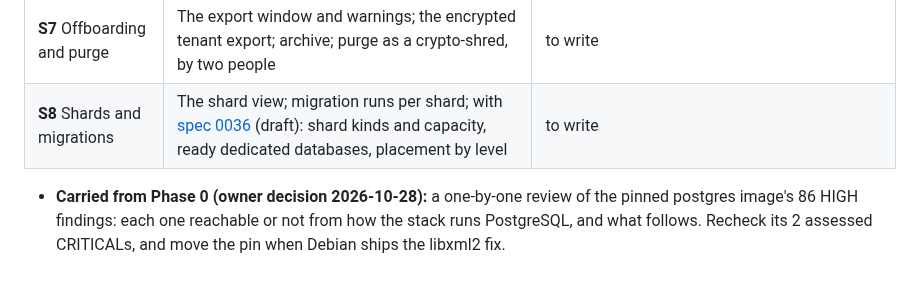
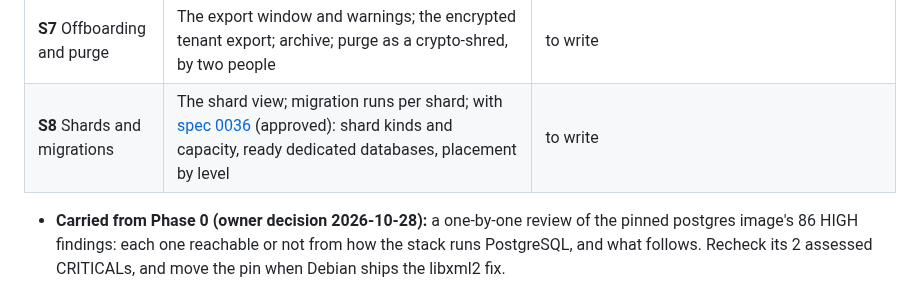
Before and after one commit to w1t3ack3r/univarse, a Markdown page: docs/18-roadmap.md, the part around the change. Drawn GitHub-style.

Commit message:
docs(platform): spec 0036 approved by the owner (#181)
Co-authored-by: Claude Opus 5.5 <noreply@anthropic.com>

```diff
--- a/docs/18-roadmap.md
+++ b/docs/18-roadmap.md
@@ -168,7 +168,7 @@ Each roadmap line checked against the repository, CI and the decision log.
 | **S5** Provisioning | **BullMQ** ([ADR-019](19-decision-log.md)); the resumable provisioning job, from an institution template (university, polytechnic, college of education); the first IT Admin invite; the go-live checklist | [0034](specs/0034-provisioning.md): **done** (2026-11-13). PR A (the backend, #175), PR B (the console's screens and J1, #176) and PR C (the stack, #177) merged; released as `8601852`; the owner created an institution on the stack and took it live |
 | **S6** Approvals, suspension, notices | The two-person engine; suspend and resume; announcements and maintenance notices with a delivery log; release rings and release notes; incident records with their status for institutions; the console inbox | [0037](specs/0037-approvals-suspension-notices.md), approved; PR A (the approval engine and the inbox) next |
 | **S7** Offboarding and purge | The export window and warnings; the encrypted tenant export; archive; purge as a crypto-shred, by two people | to write |
-| **S8** Shards and migrations | The shard view; migration runs per shard; with [spec 0036](specs/0036-hybrid-tenancy.md) (draft): shard kinds and capacity, ready dedicated databases, placement by level | to write |
+| **S8** Shards and migrations | The shard view; migration runs per shard; with [spec 0036](specs/0036-hybrid-tenancy.md) (approved): shard kinds and capacity, ready dedicated databases, placement by level | to write |
 
 - **Carried from Phase 0 (owner decision 2026-10-28):** a one-by-one review of the pinned postgres image's 86 HIGH findings: each one reachable or not from how the stack runs PostgreSQL, and what follows. Recheck its 2 assessed CRITICALs, and move the pin when Debian ships the libxml2 fix.
 - **Out of Phase 1, with their triggers (spec 0025):** custom domains (TXT verification, on-demand TLS) wait for hosting (Phase 8); platform invoices and usage wait for students to count (Phase 4); the support channel, plans, and the compliance and operations features are Phase 1b; WebAuthn stays Phase 8. Console screens that watch something built later arrive with it: Phase 2 (the training sandbox, the import monitor), Phase 3 (messaging delivery, integration status) and Phase 6 (the verification monitor).
```
Also changed, not shown: docs/specs/0036-hybrid-tenancy.md (+2 -2 lines).
